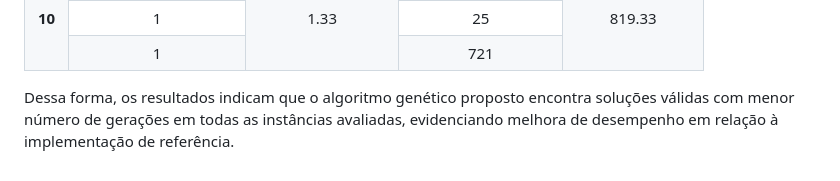
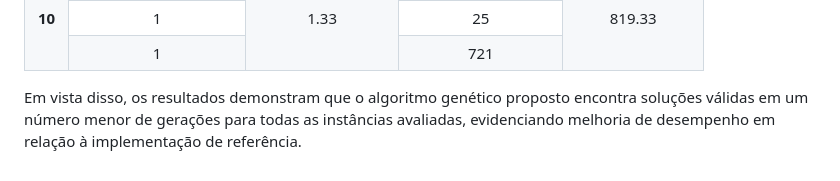
Before and after one commit to giferrezim/Algoritmo-Genetico-N-Rainhas, a Markdown page: Resultados_experimentais.md, the part around the change. Rendered like a GitHub page.

Commit message:
Revise text

```diff
--- a/Resultados_experimentais.md
+++ b/Resultados_experimentais.md
@@ -164,4 +164,4 @@ A partir desses dados, foram calculadas as médias para cada instância, permiti
   </tbody>
 </table>
 
-Dessa forma, os resultados indicam que o algoritmo genético proposto encontra soluções válidas com menor número de gerações em todas as instâncias avaliadas, evidenciando melhora de desempenho em relação à implementação de referência.
+Em vista disso, os resultados demonstram que o algoritmo genético proposto encontra soluções válidas em um número menor de gerações para todas as instâncias avaliadas, evidenciando melhoria de desempenho em relação à implementação de referência.
```
